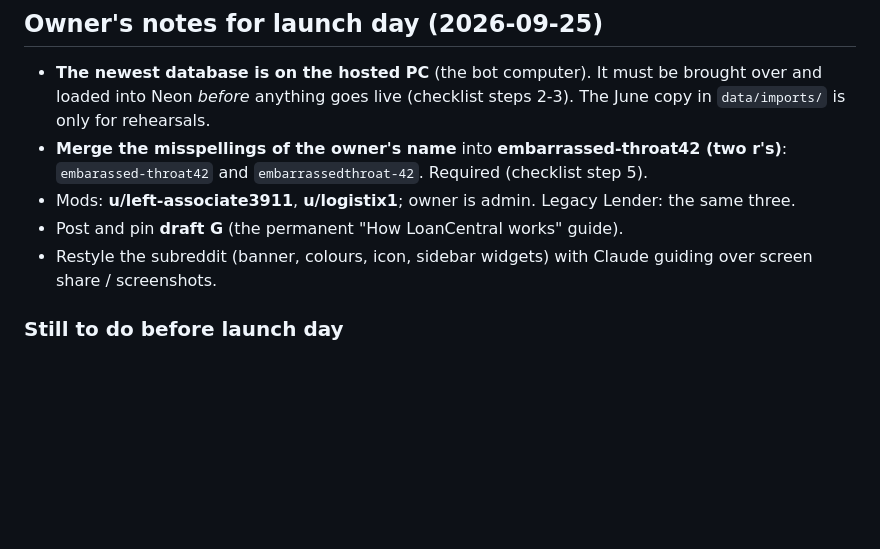
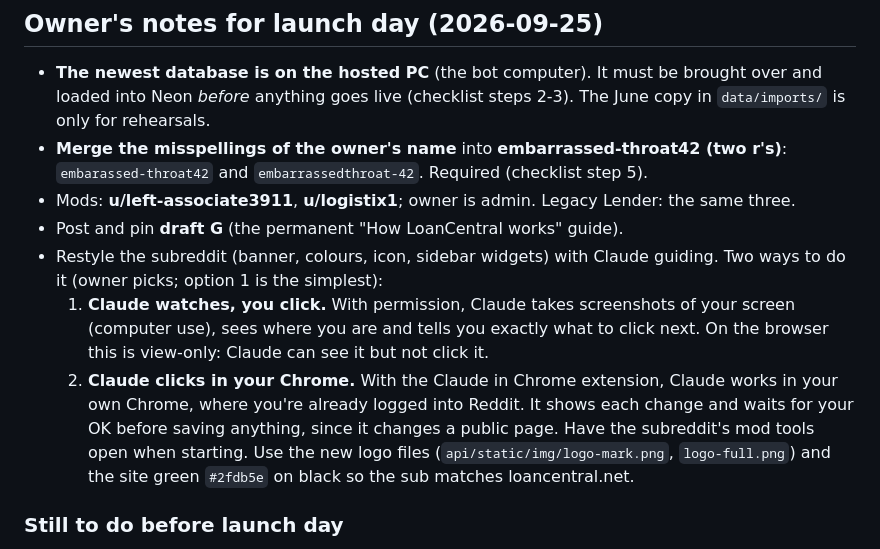
Before and after one commit to TreeHooman/LoanCentral-Test, a Markdown page: docs/LAUNCH_PLAN.md, the part around the change. GitHub-like rendering; blank space fills up the shorter version.

Commit message:
docs: how Claude can guide the subreddit restyle
Co-Authored-By: Claude Opus 5.5 <noreply@anthropic.com>

```diff
--- a/docs/LAUNCH_PLAN.md
+++ b/docs/LAUNCH_PLAN.md
@@ -22,7 +22,18 @@ night: if something goes wrong you want the next day free.)
   Lender: the same three.
 - Post and pin **draft G** (the permanent "How LoanCentral works" guide).
 - Restyle the subreddit (banner, colours, icon, sidebar widgets) with Claude
-  guiding over screen share / screenshots.
+  guiding. Two ways to do it (owner picks; option 1 is the simplest):
+  1. **Claude watches, you click.** With permission, Claude takes screenshots
+     of your screen (computer use), sees where you are and tells you exactly
+     what to click next. On the browser this is view-only: Claude can see it
+     but not click it.
+  2. **Claude clicks in your Chrome.** With the Claude in Chrome extension,
+     Claude works in your own Chrome, where you're already logged into Reddit.
+     It shows each change and waits for your OK before saving anything, since
+     it changes a public page.
+  Have the subreddit's mod tools open when starting. Use the new logo files
+  (`api/static/img/logo-mark.png`, `logo-full.png`) and the site green
+  `#2fdb5e` on black so the sub matches loancentral.net.
 
 ### Still to do before launch day
 
```
